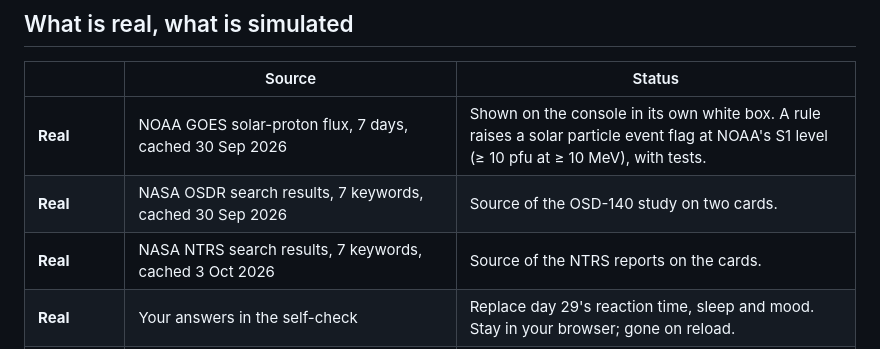
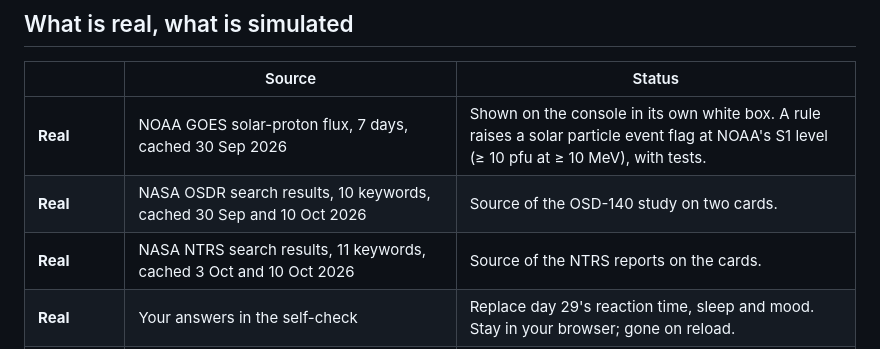
Before and after one commit to obsidianprimeofficial-alt/baseline, a Markdown page: README.md, the part around the change. Rendered like a GitHub page.

Commit message:
README: cache keyword counts and dates match cache/

```diff
--- a/README.md
+++ b/README.md
@@ -142,8 +142,8 @@ flowchart TD
 | | Source | Status |
 |---|---|---|
 | **Real** | NOAA GOES solar-proton flux, 7 days, cached 30 Sep 2026 | Shown on the console in its own white box. A rule raises a solar particle event flag at NOAA's S1 level (≥ 10 pfu at ≥ 10 MeV), with tests. |
-| **Real** | NASA OSDR search results, 7 keywords, cached 30 Sep 2026 | Source of the OSD-140 study on two cards. |
-| **Real** | NASA NTRS search results, 7 keywords, cached 3 Oct 2026 | Source of the NTRS reports on the cards. |
+| **Real** | NASA OSDR search results, 10 keywords, cached 30 Sep and 10 Oct 2026 | Source of the OSD-140 study on two cards. |
+| **Real** | NASA NTRS search results, 11 keywords, cached 3 Oct and 10 Oct 2026 | Source of the NTRS reports on the cards. |
 | **Real** | Your answers in the self-check | Replace day 29's reaction time, sleep and mood. Stay in your browser; gone on reload. |
 | **Simulated** | 30 days of vitals for one crew member: heart rate, HRV, SpO2, core temperature, sleep, exercise minutes, reaction time, mood | Gaussian noise around fixed means, seed 7, in `data/fixtures`. The anomaly fixture lowers HRV, sleep and mood and slows reaction time on days 27–29. |
 
```
